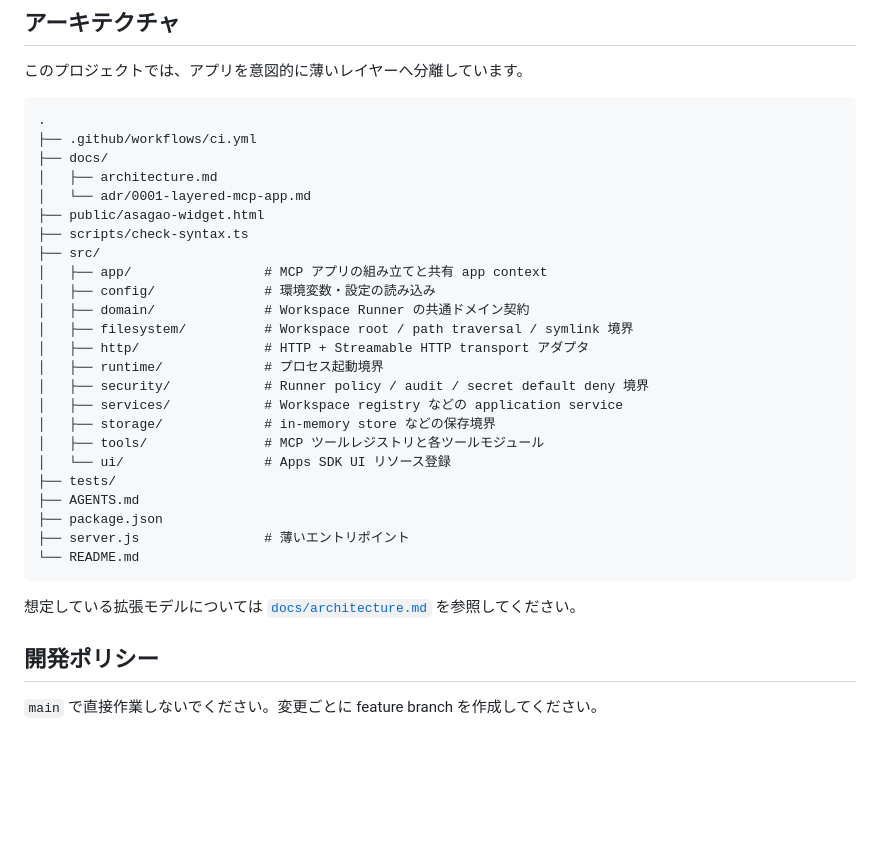
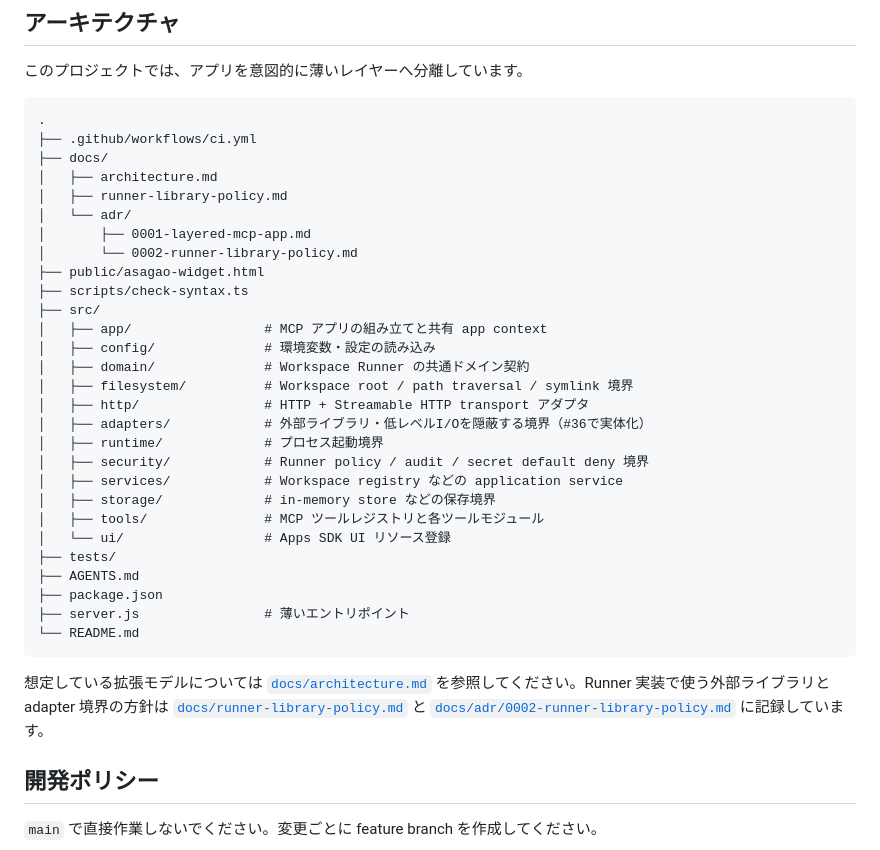
Before and after one commit to ibukani/asagao-workspace, a Markdown page: README.md, the part around one of its changes. Rendered like a GitHub page; blank space fills up the shorter version.

````diff
--- a/README.md
+++ b/README.md
@@ -96,7 +97,10 @@ https://<your-tunnel-domain>/mcp
 ├── .github/workflows/ci.yml
 ├── docs/
 │   ├── architecture.md
-│   └── adr/0001-layered-mcp-app.md
+│   ├── runner-library-policy.md
+│   └── adr/
+│       ├── 0001-layered-mcp-app.md
+│       └── 0002-runner-library-policy.md
 ├── public/asagao-widget.html
 ├── scripts/check-syntax.ts
 ├── src/
@@ -105,6 +109,7 @@ https://<your-tunnel-domain>/mcp
 │   ├── domain/              # Workspace Runner の共通ドメイン契約
 │   ├── filesystem/          # Workspace root / path traversal / symlink 境界
 │   ├── http/                # HTTP + Streamable HTTP transport アダプタ
+│   ├── adapters/            # 外部ライブラリ・低レベルI/Oを隠蔽する境界（#36で実体化）
 │   ├── runtime/             # プロセス起動境界
 │   ├── security/            # Runner policy / audit / secret default deny 境界
 │   ├── services/            # Workspace registry などの application service
@@ -118,7 +123,7 @@ https://<your-tunnel-domain>/mcp
 └── README.md
 ```
 
-想定している拡張モデルについては [`docs/architecture.md`](docs/architecture.md) を参照してください。
+想定している拡張モデルについては [`docs/architecture.md`](docs/architecture.md) を参照してください。Runner 実装で使う外部ライブラリと adapter 境界の方針は [`docs/runner-library-policy.md`](docs/runner-library-policy.md) と [`docs/adr/0002-runner-library-policy.md`](docs/adr/0002-runner-library-policy.md) に記録しています。
 
 ## 開発ポリシー
 
````
Also changed, not shown: other parts of README.md (+24 -5 lines).
